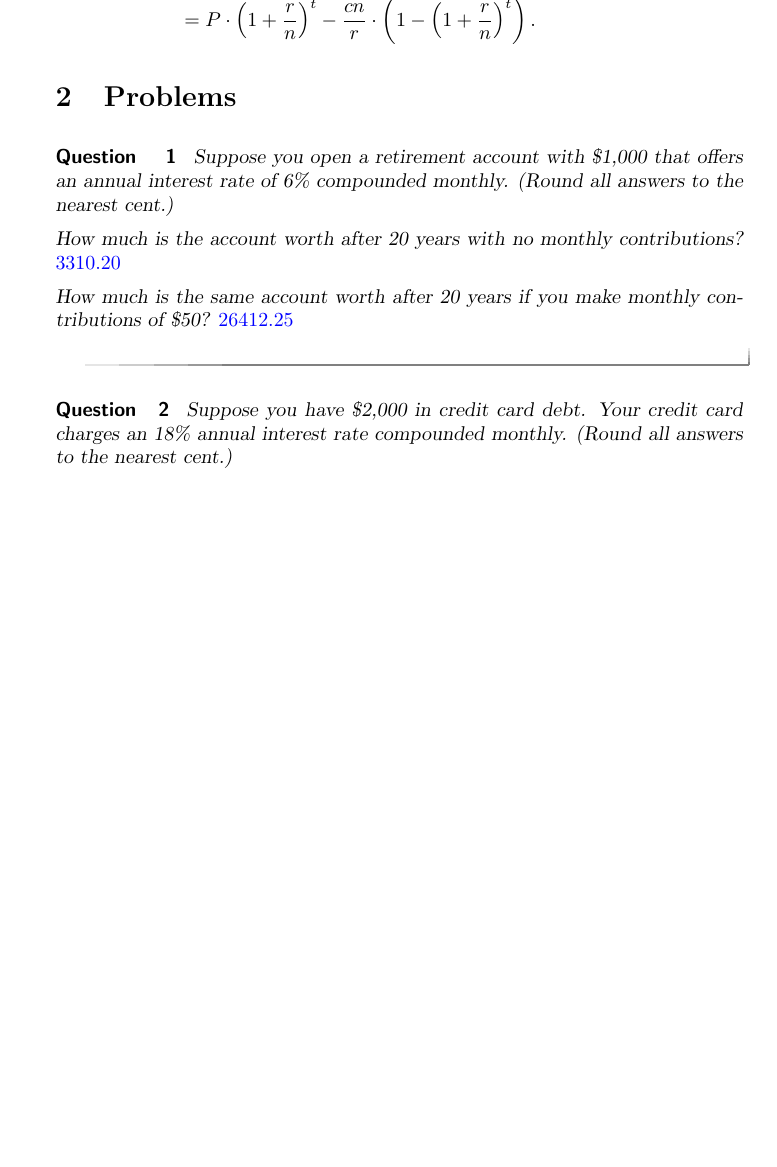
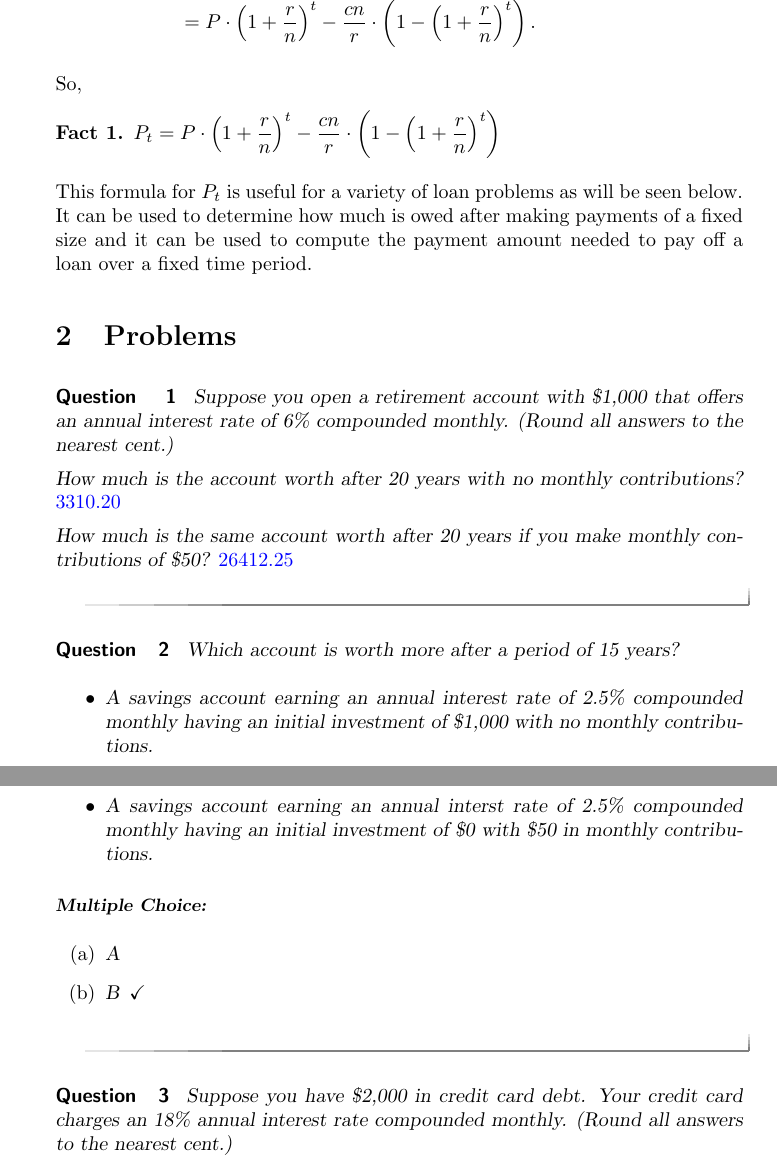
Before and after one commit to jathiel/Ximera-Xourses-NYCCT, a LaTeX document (MAT1630/Interest/Interest.tex): part of page 2 of 3 before the commit and two parts of pages 2 and 3 of 3 after it, the two joined at a grey line, cut so that both start at the same text, the shorter picture padded with empty space. Compiled offline with pdfLaTeX.

Commit message:
comparison question

```diff
--- a/MAT1630/Interest/Interest.tex
+++ b/MAT1630/Interest/Interest.tex
@@ -39,6 +39,14 @@ In particular, working backwards,
 	    & = P\cdot\left(1+\frac{r}{n}\right)^t - \frac{cn}{r}\cdot\left(1-\left(1+\frac{r}{n}\right)^t\right).
 \end{align*}
 
+So,
+
+\begin{fact}
+  $P_t = P\cdot\left(1+\frac{r}{n}\right)^t - \frac{cn}{r}\cdot\left(1-\left(1+\frac{r}{n}\right)^t\right)$
+\end{fact}
+
+This formula for $P_t$ is useful for a variety of loan problems as will be seen below. It can be used to determine how much is owed after making payments of a fixed size and it can be used to compute the payment amount needed to pay off a loan over a fixed time period.
+
 \section{Problems}
 
 \begin{question}
@@ -47,6 +55,18 @@ Suppose you open a retirement account with \$1,000 that offers an annual interes
 How much is the account worth after 20 years with no monthly contributions? $\answer{3310.20}$
 
 How much is the same account worth after 20 years if you make monthly contributions of \$50? $\answer{26412.25}$
+\end{question}
+
+\begin{question}
+Which account is worth more after a period of 15 years?
+\begin{itemize}
+	\item A savings account earning an annual interest rate of 2.5\% compounded monthly having an initial investment of \$1,000 with no monthly contributions.
+	\item A savings account earning an annual interst rate of 2.5\% compounded monthly having an initial investment of \$0 with \$50 in monthly contributions.
+\end{itemize}
+	\begin{multipleChoice}
+		\choice{\text{A}}
+		\choice[correct]{\text{B}}
+	\end{multipleChoice}
 \end{question}
 
 \begin{question}
```
Also changed, not shown: MAT1630/Interest/Interest.tex (2 more changed lines).
